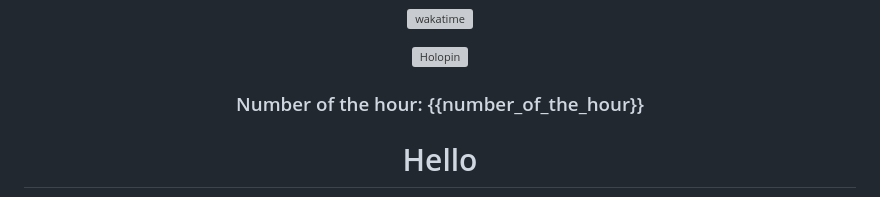
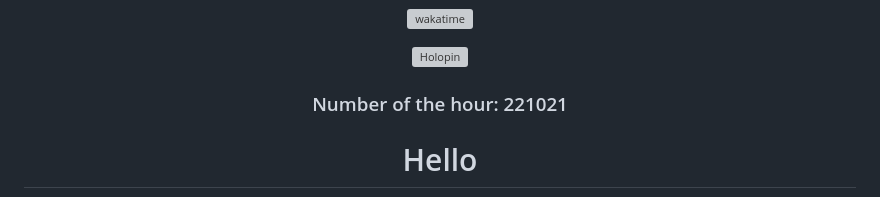
Before and after one commit to zanderlewis/zanderlewis, a Markdown page: README.md, the part around the change. GitHub-like rendering; grey boxes are pictures that could not be loaded.

Commit message:
[BOT] Update number of the hour

```diff
--- a/README.md
+++ b/README.md
@@ -26,7 +26,7 @@
 
 ###
 
-### Number of the hour: {{number_of_the_hour}}
+### Number of the hour: 221021
 
 </div>
 
```
